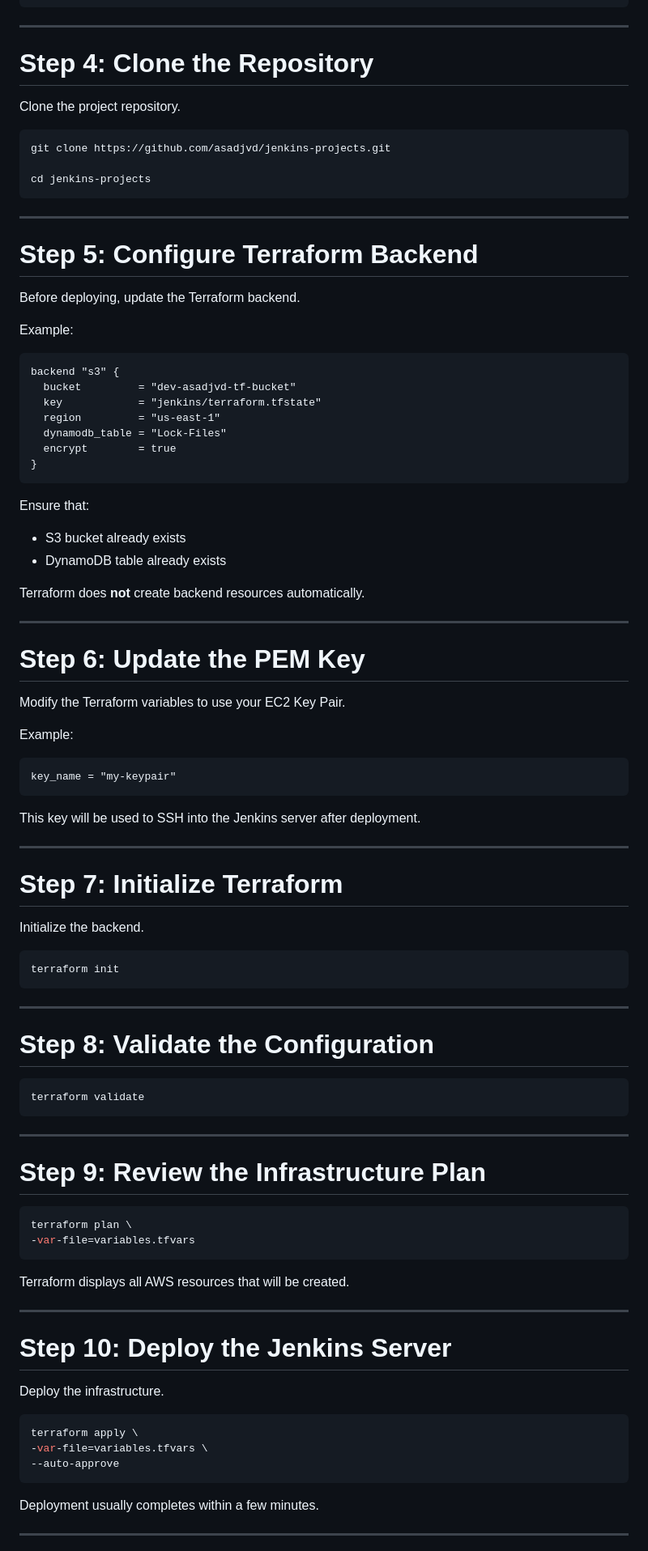
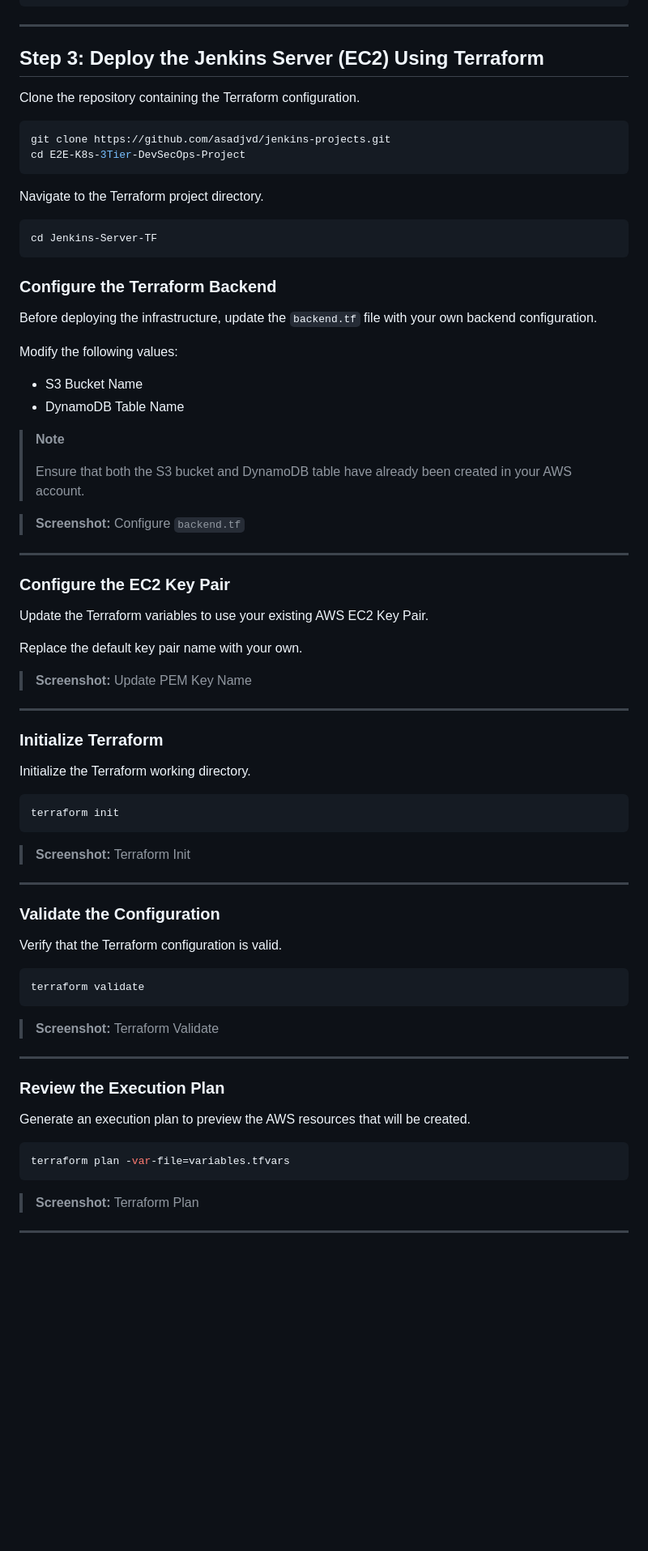
Before and after one commit to asadjvd/jenkins-projects, a Markdown page: E2E-K8s-3Tier-DevSecOps-Project/DEPLOYMENT.md, the part around one of its changes. Shown at 81% size. Rendered like a GitHub page; blank space fills up the shorter version.

````diff
--- a/E2E-K8s-3Tier-DevSecOps-Project/DEPLOYMENT.md
+++ b/E2E-K8s-3Tier-DevSecOps-Project/DEPLOYMENT.md
@@ -259,97 +259,81 @@ Default output format: json
 
 ---
 
-# Step 4: Clone the Repository
+## Step 3: Deploy the Jenkins Server (EC2) Using Terraform
 
-Clone the project repository.
+Clone the repository containing the Terraform configuration.
 
 ```bash
 git clone https://github.com/asadjvd/jenkins-projects.git
+cd E2E-K8s-3Tier-DevSecOps-Project
+```
 
-cd jenkins-projects
+Navigate to the Terraform project directory.
+
+```bash
+cd Jenkins-Server-TF
 ```
+
+### Configure the Terraform Backend
+
+Before deploying the infrastructure, update the `backend.tf` file with your own backend configuration.
+
+Modify the following values:
+
+- S3 Bucket Name
+- DynamoDB Table Name
+
+> **Note**
+>
+> Ensure that both the S3 bucket and DynamoDB table have already been created in your AWS account.
+
+> **Screenshot:** Configure `backend.tf`
 
 ---
 
-# Step 5: Configure Terraform Backend
+### Configure the EC2 Key Pair
 
-Before deploying, update the Terraform backend.
+Update the Terraform variables to use your existing AWS EC2 Key Pair.
 
-Example:
+Replace the default key pair name with your own.
 
-```hcl
-backend "s3" {
-  bucket         = "dev-asadjvd-tf-bucket"
-  key            = "jenkins/terraform.tfstate"
-  region         = "us-east-1"
-  dynamodb_table = "Lock-Files"
-  encrypt        = true
-}
-```
-
-Ensure that:
-
-- S3 bucket already exists
-- DynamoDB table already exists
-
-Terraform does **not** create backend resources automatically.
+> **Screenshot:** Update PEM Key Name
 
 ---
 
-# Step 6: Update the PEM Key
+### Initialize Terraform
 
-Modify the Terraform variables to use your EC2 Key Pair.
-
-Example:
-
-```hcl
-key_name = "my-keypair"
-```
-
-This key will be used to SSH into the Jenkins server after deployment.
-
----
-
-# Step 7: Initialize Terraform
-
-Initialize the backend.
+Initialize the Terraform working directory.
 
 ```bash
 terraform init
 ```
 
+> **Screenshot:** Terraform Init
+
 ---
 
-# Step 8: Validate the Configuration
+### Validate the Configuration
+
+Verify that the Terraform configuration is valid.
 
 ```bash
 terraform validate
 ```
 
----
-
-# Step 9: Review the Infrastructure Plan
-
-```bash
-terraform plan \
--var-file=variables.tfvars
-```
-
-Terraform displays all AWS resources that will be created.
+> **Screenshot:** Terraform Validate
 
 ---
 
-# Step 10: Deploy the Jenkins Server
+### Review the Execution Plan
 
-Deploy the infrastructure.
+Generate an execution plan to preview the AWS resources that will be created.
 
 ```bash
-terraform apply \
--var-file=variables.tfvars \
---auto-approve
+terraform plan -var-file=variables.tfvars
 ```
 
-Deployment usually completes within a few minutes.
+> **Screenshot:** Terraform Plan
 
 ---
 
````
Also changed, not shown: other parts of E2E-K8s-3Tier-DevSecOps-Project/DEPLOYMENT.md (+150 -118 lines).
